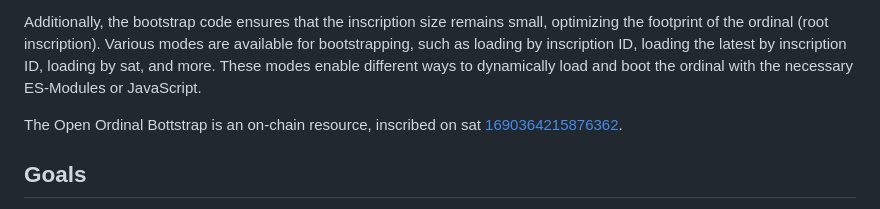
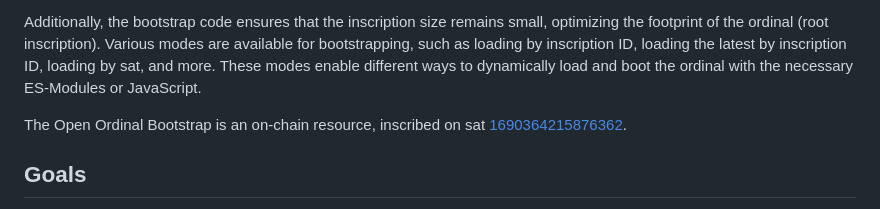
Before and after one commit to open-ordinal/open-ordinal-bootstrap, a Markdown page: src/docs/Introduction.md, the part around the change. Drawn GitHub-style.

Commit message:
Fix spell.

```diff
--- a/src/docs/Introduction.md
+++ b/src/docs/Introduction.md
@@ -12,7 +12,7 @@ The Open Ordinal Bootstrap addresses the challenge of immutability in inscriptio
 
 Additionally, the bootstrap code ensures that the inscription size remains small, optimizing the footprint of the ordinal (root inscription). Various modes are available for bootstrapping, such as loading by inscription ID, loading the latest by inscription ID, loading by sat, and more. These modes enable different ways to dynamically load and boot the ordinal with the necessary ES-Modules or JavaScript.
 
-The Open Ordinal Bottstrap is an on-chain resource, inscribed on sat [1690364215876362](https://ordinals.com/sat/1690364215876362).
+The Open Ordinal Bootstrap is an on-chain resource, inscribed on sat [1690364215876362](https://ordinals.com/sat/1690364215876362).
 
 ## Goals
 
```
